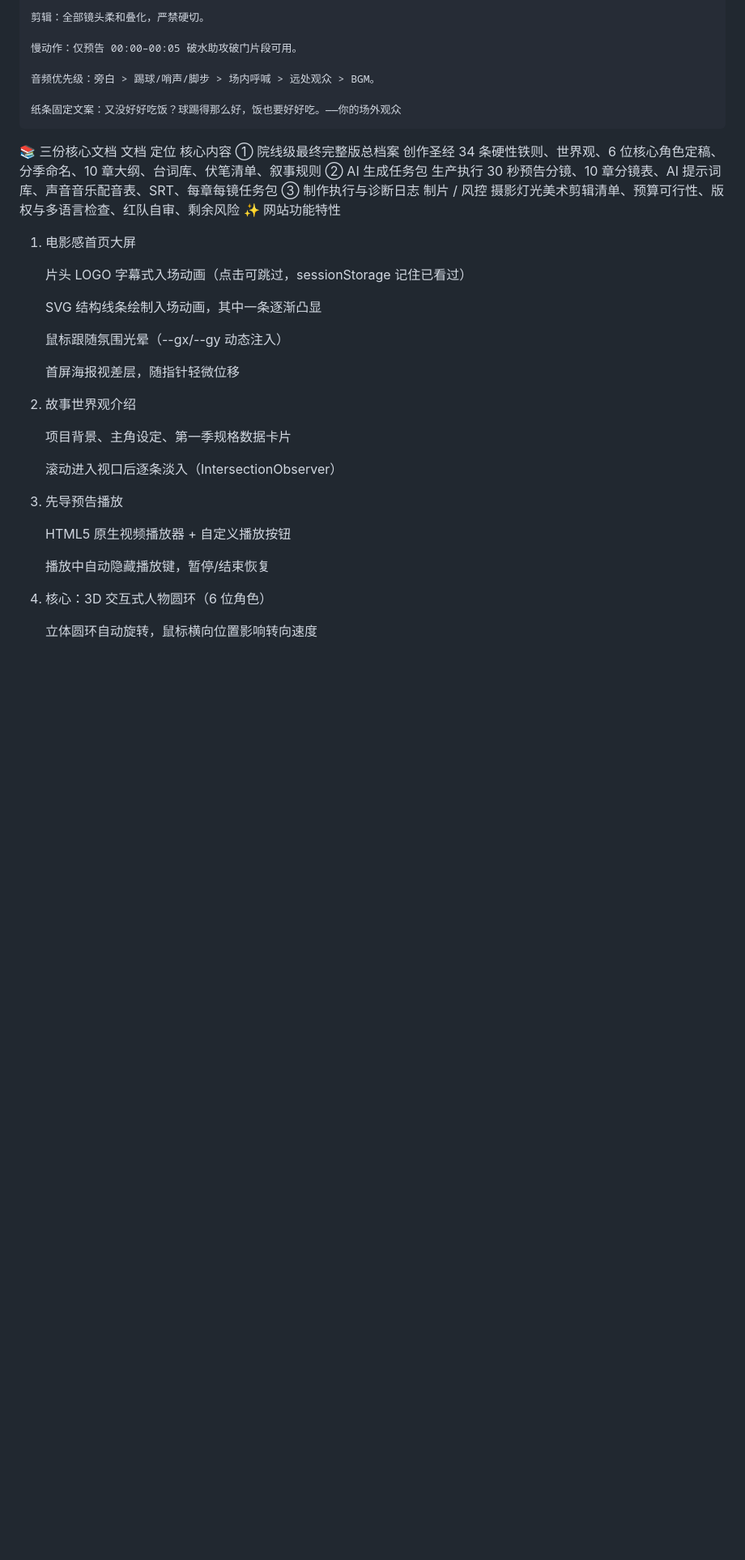
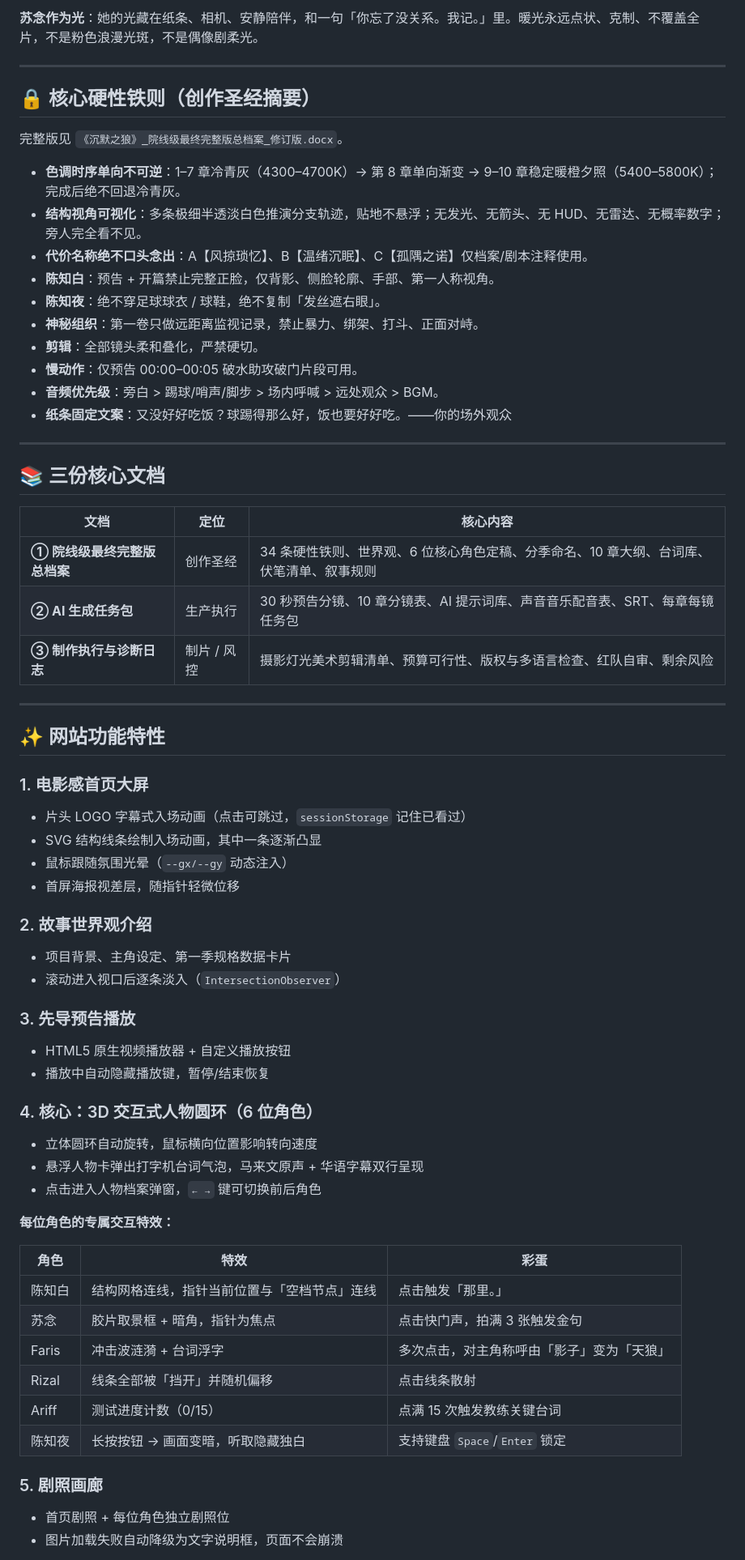
Before and after one commit to cyberJason1/silent-wolf-site-v2, a Markdown page: README.md, the part around one of its changes. Shown at 81% size. Rendered like a GitHub page; blank space fills up the shorter version.

```diff
--- a/README.md
+++ b/README.md
@@ -68,41 +66,68 @@ Rizal	客队 10 号·18 岁	自由意志反结构	马来文	无超能力，街
 
-    剪辑：全部镜头柔和叠化，严禁硬切。
+**苏念作为光**：她的光藏在纸条、相机、安静陪伴，和一句「你忘了没关系。我记。」里。暖光永远点状、克制、不覆盖全片，不是粉色浪漫光斑，不是偶像剧柔光。
 
-    慢动作：仅预告 00:00–00:05 破水助攻破门片段可用。
+---
 
-    音频优先级：旁白 > 踢球/哨声/脚步 > 场内呼喊 > 远处观众 > BGM。
+## 🔒 核心硬性铁则（创作圣经摘要）
 
-    纸条固定文案：又没好好吃饭？球踢得那么好，饭也要好好吃。——你的场外观众
+完整版见 `《沉默之狼》_院线级最终完整版总档案_修订版.docx`。
 
-📚 三份核心文档
-文档	定位	核心内容
-① 院线级最终完整版总档案	创作圣经	34 条硬性铁则、世界观、6 位核心角色定稿、分季命名、10 章大纲、台词库、伏笔清单、叙事规则
-② AI 生成任务包	生产执行	30 秒预告分镜、10 章分镜表、AI 提示词库、声音音乐配音表、SRT、每章每镜任务包
-③ 制作执行与诊断日志	制片 / 风控	摄影灯光美术剪辑清单、预算可行性、版权与多语言检查、红队自审、剩余风险
-✨ 网站功能特性
-1. 电影感首页大屏
+- **色调时序单向不可逆**：1–7 章冷青灰（4300–4700K）→ 第 8 章单向渐变 → 9–10 章稳定暖橙夕照（5400–5800K）；完成后绝不回退冷青灰。
+- **结构视角可视化**：多条极细半透淡白色推演分支轨迹，贴地不悬浮；无发光、无箭头、无 HUD、无雷达、无概率数字；旁人完全看不见。
+- **代价名称绝不口头念出**：A【风掠琐忆】、B【温绪沉眠】、C【孤隅之诺】仅档案/剧本注释使用。
+- **陈知白**：预告 + 开篇禁止完整正脸，仅背影、侧脸轮廓、手部、第一人称视角。
+- **陈知夜**：绝不穿足球球衣 / 球鞋，绝不复制「发丝遮右眼」。
+- **神秘组织**：第一卷只做远距离监视记录，禁止暴力、绑架、打斗、正面对峙。
+- **剪辑**：全部镜头柔和叠化，严禁硬切。
+- **慢动作**：仅预告 00:00–00:05 破水助攻破门片段可用。
+- **音频优先级**：旁白 > 踢球/哨声/脚步 > 场内呼喊 > 远处观众 > BGM。
+- **纸条固定文案**：又没好好吃饭？球踢得那么好，饭也要好好吃。——你的场外观众
 
-    片头 LOGO 字幕式入场动画（点击可跳过，sessionStorage 记住已看过）
+---
 
-    SVG 结构线条绘制入场动画，其中一条逐渐凸显
+## 📚 三份核心文档
 
-    鼠标跟随氛围光晕（--gx/--gy 动态注入）
+| 文档 | 定位 | 核心内容 |
+| --- | --- | --- |
+| **① 院线级最终完整版总档案** | 创作圣经 | 34 条硬性铁则、世界观、6 位核心角色定稿、分季命名、10 章大纲、台词库、伏笔清单、叙事规则 |
+| **② AI 生成任务包** | 生产执行 | 30 秒预告分镜、10 章分镜表、AI 提示词库、声音音乐配音表、SRT、每章每镜任务包 |
+| **③ 制作执行与诊断日志** | 制片 / 风控 | 摄影灯光美术剪辑清单、预算可行性、版权与多语言检查、红队自审、剩余风险 |
 
-    首屏海报视差层，随指针轻微位移
+---
 
-2. 故事世界观介绍
+## ✨ 网站功能特性
 
-    项目背景、主角设定、第一季规格数据卡片
+### 1. 电影感首页大屏
+- 片头 LOGO 字幕式入场动画（点击可跳过，`sessionStorage` 记住已看过）
+- SVG 结构线条绘制入场动画，其中一条逐渐凸显
+- 鼠标跟随氛围光晕（`--gx/--gy` 动态注入）
+- 首屏海报视差层，随指针轻微位移
 
-    滚动进入视口后逐条淡入（IntersectionObserver）
+### 2. 故事世界观介绍
+- 项目背景、主角设定、第一季规格数据卡片
+- 滚动进入视口后逐条淡入（`IntersectionObserver`）
 
-3. 先导预告播放
+### 3. 先导预告播放
+- HTML5 原生视频播放器 + 自定义播放按钮
+- 播放中自动隐藏播放键，暂停/结束恢复
 
-    HTML5 原生视频播放器 + 自定义播放按钮
+### 4. 核心：3D 交互式人物圆环（6 位角色）
+- 立体圆环自动旋转，鼠标横向位置影响转向速度
+- 悬浮人物卡弹出打字机台词气泡，马来文原声 + 华语字幕双行呈现
+- 点击进入人物档案弹窗，`← →` 键可切换前后角色
 
-    播放中自动隐藏播放键，暂停/结束恢复
+**每位角色的专属交互特效：**
 
-4. 核心：3D 交互式人物圆环（6 位角色）
+| 角色 | 特效 | 彩蛋 |
+| --- | --- | --- |
+| 陈知白 | 结构网格连线，指针当前位置与「空档节点」连线 | 点击触发「那里。」 |
+| 苏念 | 胶片取景框 + 暗角，指针为焦点 | 点击快门声，拍满 3 张触发金句 |
+| Faris | 冲击波涟漪 + 台词浮字 | 多次点击，对主角称呼由「影子」变为「天狼」 |
+| Rizal | 线条全部被「挡开」并随机偏移 | 点击线条散射 |
+| Ariff | 测试进度计数（0/15） | 点满 15 次触发教练关键台词 |
+| 陈知夜 | 长按按钮 → 画面变暗，听取隐藏独白 | 支持键盘 `Space`/`Enter` 锁定 |
 
-    立体圆环自动旋转，鼠标横向位置影响转向速度
+### 5. 剧照画廊
+- 首页剧照 + 每位角色独立剧照位
+- 图片加载失败自动降级为文字说明框，页面不会崩溃
 
```
Also changed, not shown: other parts of README.md (+133 -175 lines).
